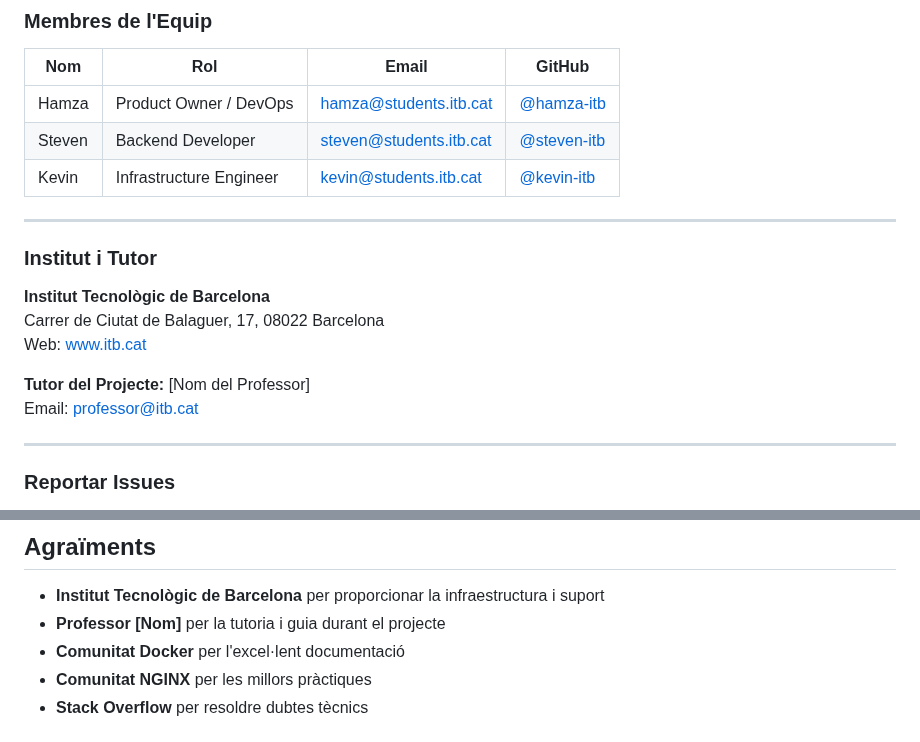
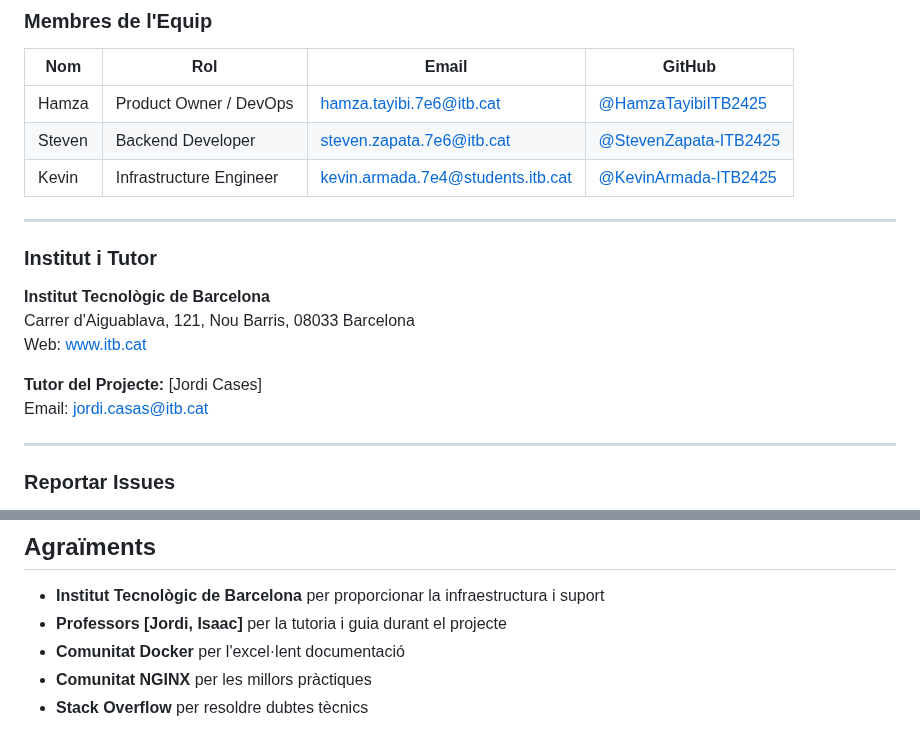
Before and after one commit to HamzaTayibiITB2425/extagram-project, a Markdown page: README.md, 2 parts joined by grey strips. GitHub-like rendering.

Commit message:
docs(readme): README millorat

```diff
--- a/README.md
+++ b/README.md
@@ -1464,20 +1464,20 @@ Totes les captures del dashboard de ProofHub es troben a:
 
 | Nom | Rol | Email | GitHub |
 |-----|-----|-------|--------|
-| Hamza | Product Owner / DevOps | hamza@students.itb.cat | [@hamza-itb](https://github.com/hamza-itb) |
-| Steven | Backend Developer | steven@students.itb.cat | [@steven-itb](https://github.com/steven-itb) |
-| Kevin | Infrastructure Engineer | kevin@students.itb.cat | [@kevin-itb](https://github.com/kevin-itb) |
+| Hamza | Product Owner / DevOps | hamza.tayibi.7e6@itb.cat | [@HamzaTayibiITB2425](https://github.com/HamzaTayibiITB2425) |
+| Steven | Backend Developer | steven.zapata.7e6@itb.cat | [@StevenZapata-ITB2425](https://github.com/StevenZapata-ITB2425) |
+| Kevin | Infrastructure Engineer | kevin.armada.7e4@students.itb.cat | [@KevinArmada-ITB2425](https://github.com/KevinArmada-ITB2425) |
 
 ---
 
 ### Institut i Tutor
 
 **Institut Tecnològic de Barcelona**
-Carrer de Ciutat de Balaguer, 17, 08022 Barcelona
+Carrer d'Aiguablava, 121, Nou Barris, 08033 Barcelona
 Web: [www.itb.cat](https://www.itb.cat)
 
-**Tutor del Projecte:** [Nom del Professor]
-Email: professor@itb.cat
+**Tutor del Projecte:** [Jordi Cases]
+Email: jordi.casas@itb.cat
 
 ---
 
@@ -1517,7 +1517,7 @@ Tots els drets reservats per a ús educatiu.
 ## Agraïments
 
 - **Institut Tecnològic de Barcelona** per proporcionar la infraestructura i suport
-- **Professor [Nom]** per la tutoria i guia durant el projecte
+- **Professors [Jordi, Isaac]** per la tutoria i guia durant el projecte
 - **Comunitat Docker** per l'excel·lent documentació
 - **Comunitat NGINX** per les millors pràctiques
 - **Stack Overflow** per resoldre dubtes tècnics
```
